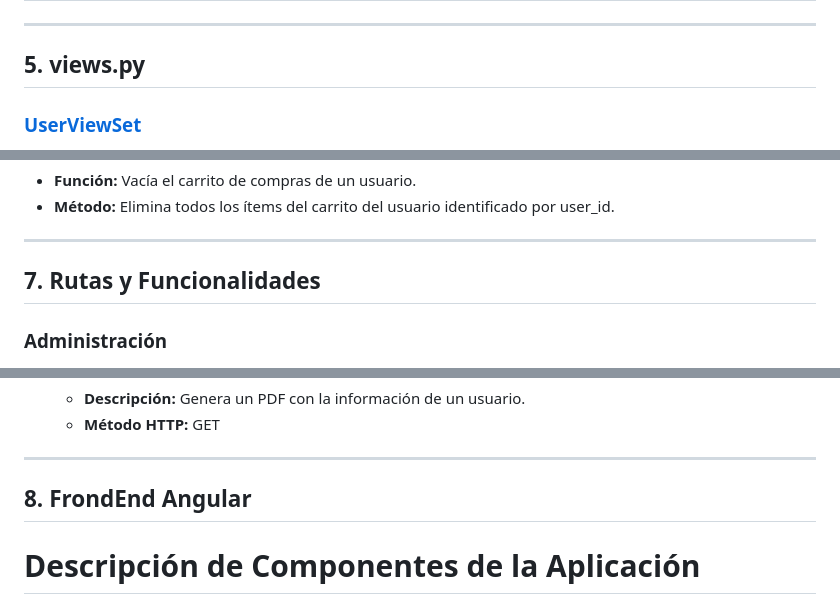
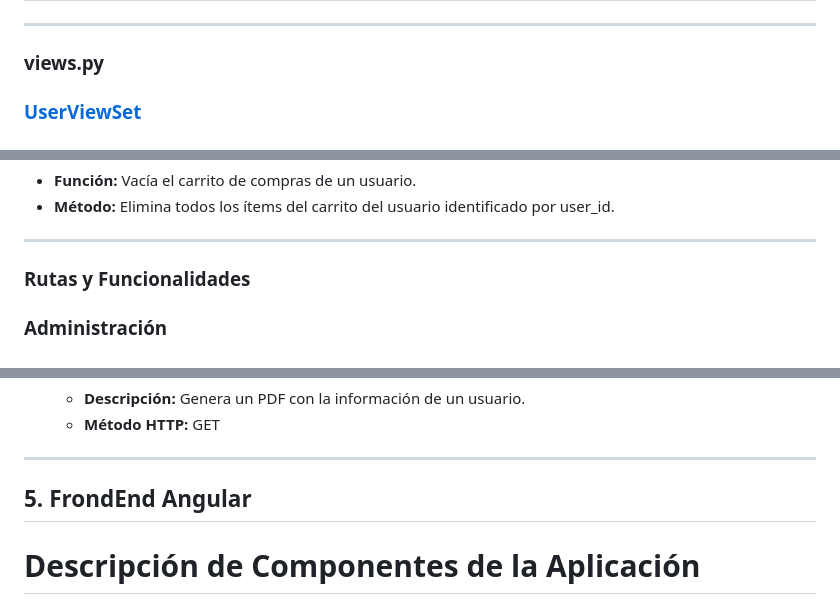
Before and after one commit to mramirezcc/pweb2-final, a Markdown page: README.md, 3 parts joined by grey strips. Rendered like a GitHub page.

Commit message:
Arreglando el readme

```diff
--- a/README.md
+++ b/README.md
@@ -84,7 +84,7 @@ Este proyecto tiene como objetivo principal crear una plataforma dinámica e int
 | **Funciones**     | **clean:** Valida y limpia los datos antes de guardarlos en la base de datos.<br> **save:** Sobrescribe para llamar a clean antes de guardar el objeto en la base de datos. Garantiza que los datos sean válidos y limpios antes de su almacenamiento. | - **clean:** Verifica que el total de la venta no sea negativo (en el modelo Sale)<br>- **save:** Asegura que se llame a clean antes de guardar el objeto en la base de datos                                                                                                                                                         |
 
 ---
-## 5. views.py
+### views.py
 
 ### [UserViewSet](#userviewset)
 - **Función:** Proporciona las operaciones CRUD para el modelo User.
@@ -178,7 +178,7 @@ Este proyecto tiene como objetivo principal crear una plataforma dinámica e int
 - **Método:** Elimina todos los ítems del carrito del usuario identificado por user_id.
 
 ---
-## 7. Rutas y Funcionalidades
+### Rutas y Funcionalidades
 
 ### Administración
 
@@ -278,7 +278,7 @@ Este proyecto tiene como objetivo principal crear una plataforma dinámica e int
 
 
 ---
-## 8. FrondEnd Angular
+## 5. FrondEnd Angular
 # Descripción de Componentes de la Aplicación
 
 A continuación se presenta una descripción de los componentes de la aplicación junto con sus respectivas imágenes.
```
